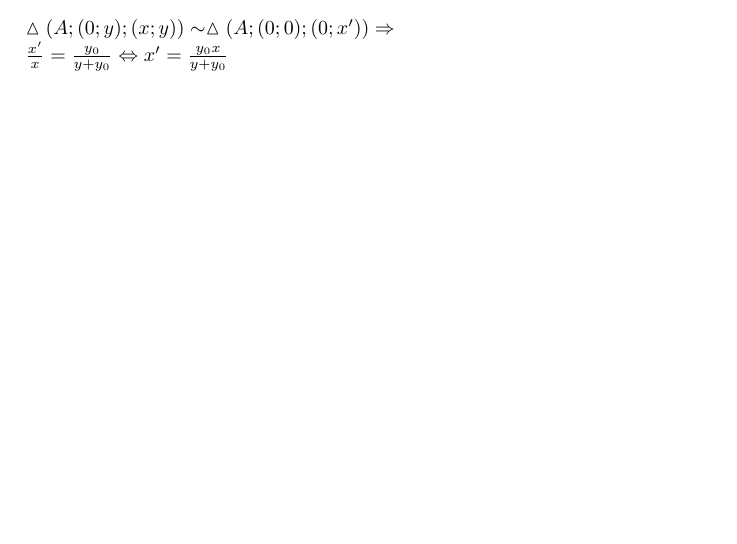
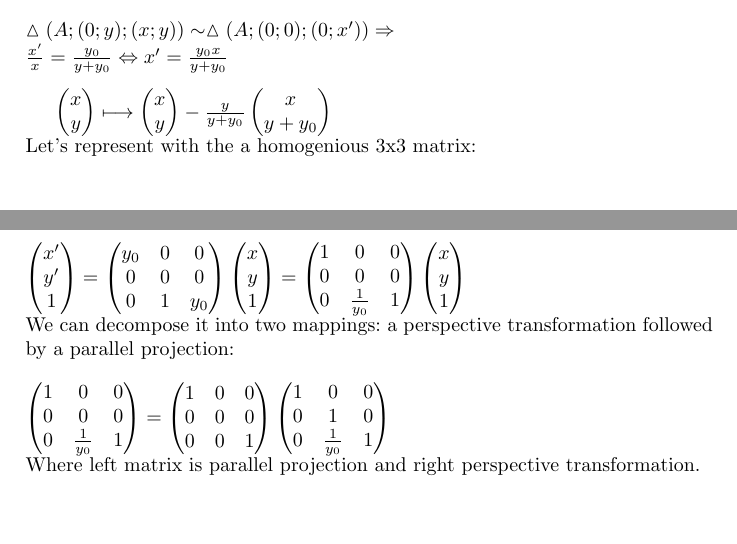
Before and after one commit to Earlvik/ICG-MI, a LaTeX document (solutions-theoretical/solutions.tex): part of the page before the commit and two parts of pages 1 and 2 of 2 after it, the two joined at a grey line, cut so that both start at the same text, the shorter picture padded with empty space. Compiled offline with pdfLaTeX; the source files are stored in an older character set and shown here as Unicode.

Commit message:
Add files via upload

```diff
--- a/solutions-theoretical/solutions.tex
+++ b/solutions-theoretical/solutions.tex
@@ -32,7 +32,69 @@ We will use ideas, similar to the lecture. \\
 \includegraphics[scale=0.3]{1}
 \end{figure}\\
 $\vartriangle(A;(0; y);(x; y))\sim \vartriangle(A;(0;0);(0; x'))\Rightarrow$\\
-$\frac{x'}{x}=\frac{y_0}{y+y_0} \Leftrightarrow x'=\frac{y_0x}{y+y_0}$
+$\frac{x'}{x}=\frac{y_0}{y+y_0} \Leftrightarrow x'=\frac{y_0x}{y+y_0}$  \\
 
-
+$\begin{pmatrix}
+x\\
+y\\
+\end{pmatrix}
+\longmapsto
+\begin{pmatrix}
+x\\
+y\\
+\end{pmatrix}
+-\frac{y}{y+y_0}
+\begin{pmatrix}
+x\\
+y+y_0\\
+\end{pmatrix}$\\
+Let's represent with the a homogenious 3x3 matrix:\\
+$\begin{pmatrix}
+x'\\
+y'\\
+1\\
+\end{pmatrix}
+=
+\begin{pmatrix}
+y_0 & 0& 0\\
+0 & 0& 0\\
+0 & 1& y_0\\
+\end{pmatrix}
+\begin{pmatrix}
+x\\
+y\\
+1\\
+\end{pmatrix}
+=
+\begin{pmatrix}
+1 & 0& 0\\
+0 & 0& 0\\
+0 & \frac{1}{y_0}&1\\
+\end{pmatrix}
+\begin{pmatrix}
+x\\
+y\\
+1\\
+\end{pmatrix}
+$\\
+We can decompose it into two mappings:  a perspective transformation followed by a parallel projection:\\
+\\
+$\begin{pmatrix}
+1 & 0& 0\\
+0 & 0& 0\\
+0 & \frac{1}{y_0}&1\\
+\end{pmatrix}
+=
+\begin{pmatrix}
+1 & 0& 0\\
+0 & 0& 0\\
+0 & 0&1\\
+\end{pmatrix}
+\begin{pmatrix}
+1 & 0& 0\\
+0 & 1& 0\\
+0 & \frac{1}{y_0}&1\\
+\end{pmatrix}
+$\\
+Where left matrix is parallel projection and right perspective transformation.
 \end{document}
```
